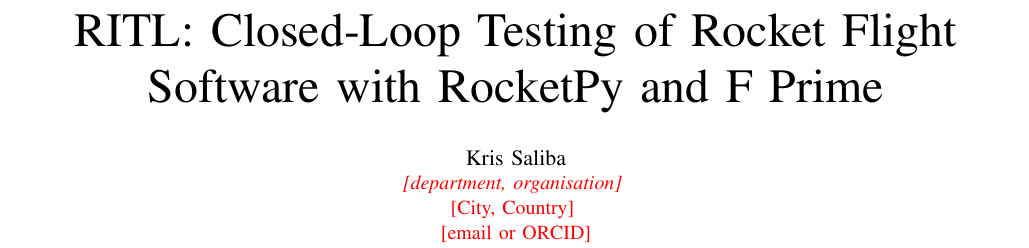
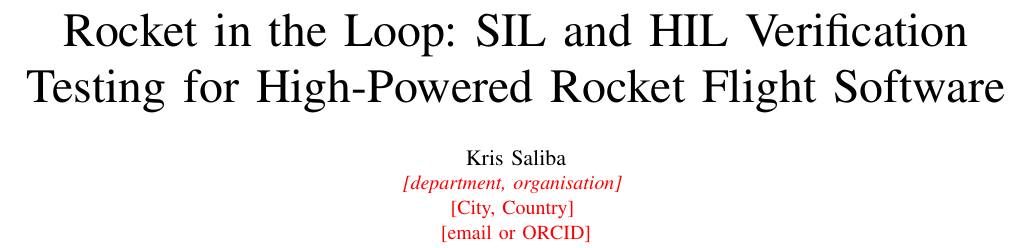
Before and after one commit to Krissal1234/ritl_conference_paper, a LaTeX paper (conference_101719.tex): part of page 1 of 8, cut at the place of the change. Compiled offline with pdfLaTeX; a missing font is replaced by an installed copy or a similar font; a LaTeX package or settings file that is missing is left out.

Commit message:
Updates from Overleaf

```diff
--- a/conference_101719.tex
+++ b/conference_101719.tex
@@ -11,7 +11,7 @@
 
 \begin{document}
 
-\title{RITL: Closed-Loop Testing of Rocket Flight Software with RocketPy and F Prime}
+\title{Rocket in the Loop: SIL and HIL Verification Testing for High-Powered Rocket Flight Software}
 
 \author{\IEEEauthorblockN{Kris Saliba}
 \IEEEauthorblockA{\textit{\textcolor{red}{[department, organisation]}} \\
```
Also changed, not shown: sections/related.tex (+1 -1 lines).
